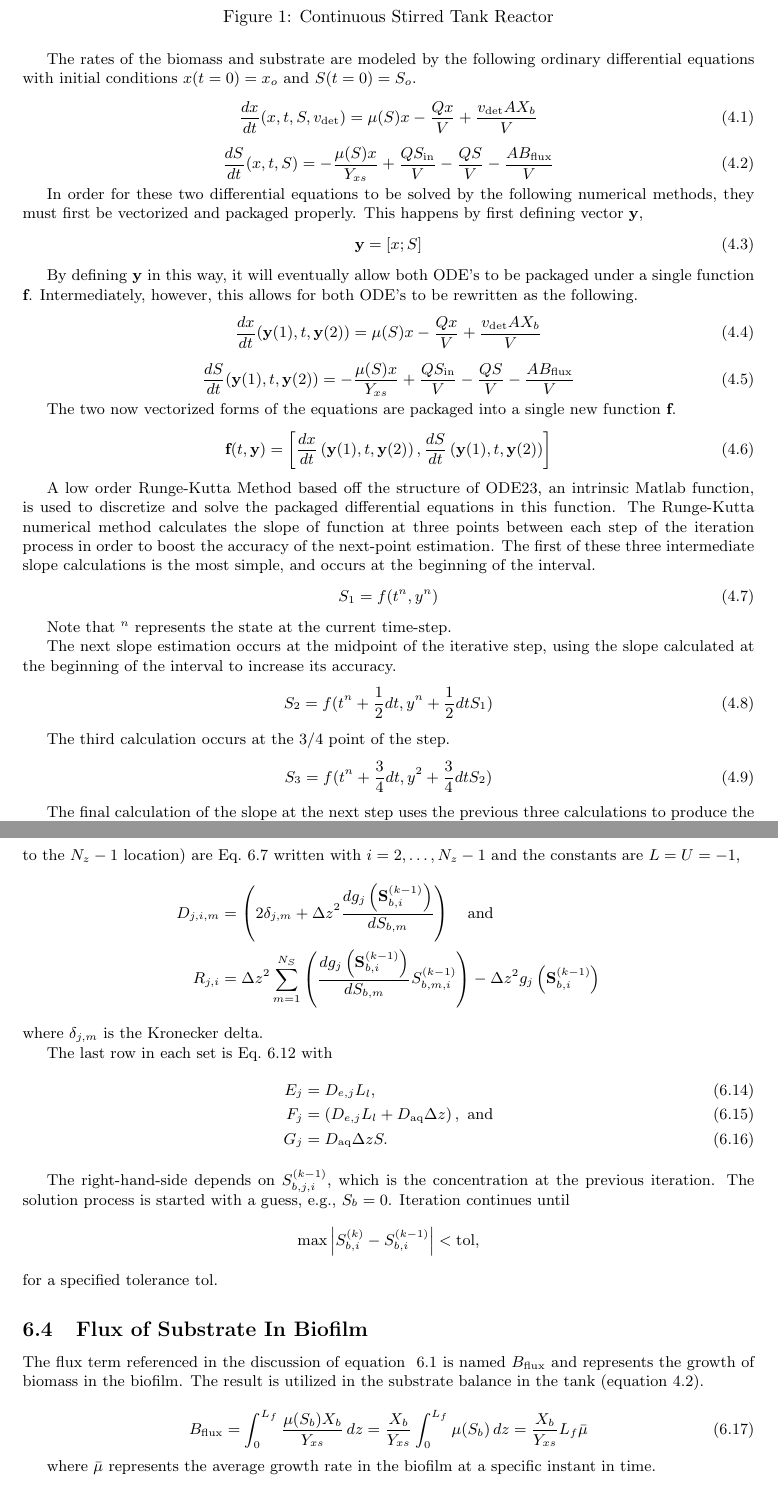
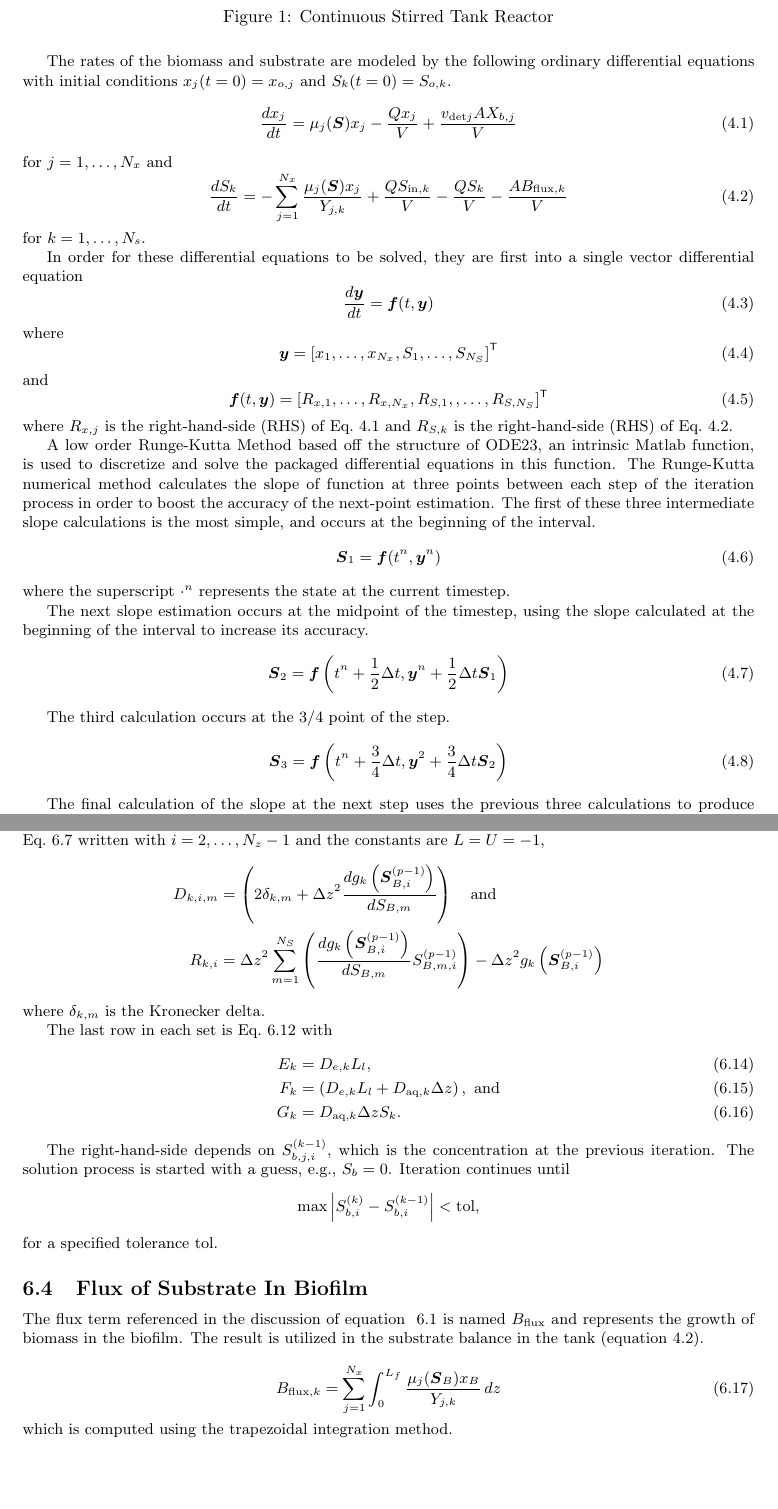
Before and after one commit to markowkes/BiofilmModel, a LaTeX document (Theory/Theory.tex): two parts of pages 3 and 8 of 15 before the commit and two parts of pages 3 and 7 of 14 after it, joined at a grey line, cut so that both start at the same text, the shorter picture padded with empty space. The pictures show the PDF file Theory/Theory.pdf that the author committed with the source.

Commit message:
Updated theory document for multiple species and substrates

```diff
--- a/Theory/Theory.tex
+++ b/Theory/Theory.tex
@@ -91,5 +95,5 @@ The environment is modeled in this function as a continuous stirred tank reactor
 \caption{Continuous Stirred Tank Reactor}
 \end{figure}
 
-The rates of the biomass and substrate are modeled by the following ordinary differential equations with initial conditions $x(t=0)=x_o$ and $S(t=0)=S_o$.
+The rates of the biomass and substrate are modeled by the following ordinary differential equations with initial conditions $x_j(t=0)=x_{o,j}$ and $S_k(t=0)=S_{o,k}$.
 \begin{equation} \label{eq: BiomassEquation}
@@ -97,47 +101,43 @@ The rates of the biomass and substrate are modeled by the following ordinary dif
 \end{equation}
+for $j=1,\dots,N_x$ and
 \begin{equation} \label{eq: SubstrateEquation}
-  \frac{dS}{dt}(x,t,S) = -\frac{\mu(S) x}{Y_{xs}} + \frac{Q S_{\mathrm{in}}}{V} - \frac{Q S}{V} - \frac{A B_{\mathrm{flux}}}{V}
+  \frac{dS_k}{dt} = -\sum_{j=1}^{N_x} \frac{\mu_j(\bm{S}) x_j}{Y_{j,k}} + \frac{Q S_{\mathrm{in},k}}{V} - \frac{Q S_k}{V} - \frac{A B_{\mathrm{flux},k}}{V}
 \end{equation}
+for $k=1,\dots,N_s$.
 
-In order for these two differential equations to be solved by the following numerical methods, they must first be vectorized and packaged properly. This happens by first defining vector \textbf{y},
+In order for these differential equations to be solved, they are first into a single vector differential equation
 \begin{equation}
-  \textbf{y} = [x;  S]
+  \frac{d \bm{y}}{dt} = \bm{f}(t,\bm{y})
 \end{equation}
-
-By defining \textbf{y} in this way, it will eventually allow both ODE's to be packaged under a single function \textbf{f}. Intermediately, however, this allows for both ODE's to be rewritten as the following.
-\begin{equation} \label{eq: BiomassEquationVectorized}
-  \frac{dx}{dt}(\textbf{y}(1),t,\textbf{y}(2)) = \mu(S) x - \frac{Q x}{V} + \frac{ v_{\mathrm{det}} A X_b}{V}
+where
+\begin{equation}
+  \bm{y} = [x_1,\dots,x_{N_x}, S_1,\dots,S_{N_S}]^\mathsf{T}
 \end{equation}
-\begin{equation} \label{eq: SubstrateEquationVectorized}
-  \frac{dS}{dt}(\textbf{y}(1),t,\textbf{y}(2)) = -\frac{\mu(S) x}{Y_{xs}} + \frac{Q S_{\mathrm{in}}}{V} - \frac{Q S}{V} - \frac{A B_{\mathrm{flux}}}{V}
+and
+\begin{equation} \label{eq: ODEpackagef}
+  \bm{f}(t,\bm{y}) =\left[ R_{x,1}, \dots, R_{x,N_x},  R_{S,1}, ,\dots, R_{S,N_S}\right]^\mathsf{T}
 \end{equation}
-
-The two now vectorized forms of the equations are packaged into a single new function \textbf{f}.
-\begin{equation} \label{eq: ODEpackagef}
-  \textbf{f}(t,\textbf{y}) = \left[\frac{dx}{dt}\left(\textbf{y}(1),t,\textbf{y}(2)\right) ,
-	      \frac{dS}{dt}\left(\textbf{y}(1),t,\textbf{y}(2)\right)\right]
-\end{equation}
+where $R_{x,j}$ is the right-hand-side (RHS) of Eq.~\ref{eq: BiomassEquation} and $R_{S,k}$ is the right-hand-side (RHS) of Eq.~\ref{eq: SubstrateEquation}.
 
 A low order Runge-Kutta Method based off the structure of ODE23, an intrinsic Matlab function, is used to discretize and solve the packaged differential equations in this function. The Runge-Kutta numerical method calculates the slope of function at three points between each step of the iteration process in order to boost the accuracy of the next-point estimation. The first of these three intermediate slope calculations is the most simple, and occurs at the beginning of the interval.
 \begin{equation} \label{eq: S_1}
-  S_1 = f(t^n,y^n)
+  \mathcal{\bm{S}}_1 = \bm{f}(t^n,\bm{y}^n)
 \end{equation}
+where the superscript $\cdot^n$ represents the state at the current timestep.
 
-Note that $^n$ represents the state at the current time-step.
-
-The next slope estimation occurs at the midpoint of the iterative step, using the slope calculated at the beginning of the interval to increase its accuracy.
+The next slope estimation occurs at the midpoint of the timestep, using the slope calculated at the beginning of the interval to increase its accuracy.
 \begin{equation} \label{eq: S_2}
-  S_2 = f(t^n + \frac{1}{2} dt,y^n + \frac{1}{2} dt S_1)
+  \mathcal{\bm{S}}_2 = \bm{f}\left(t^n + \frac{1}{2} \Delta t,\bm{y}^n + \frac{1}{2} \Delta t \mathcal{\bm{S}}_1\right)
 \end{equation}
 
 The third calculation occurs at the 3/4  point of the step.
 \begin{equation} \label{eq: S_3}
-  S_3 = f(t^n + \frac{3}{4} dt,y^2+\frac{3}{4} dt S_2)
+  \mathcal{\bm{S}}_3 = \bm{f}\left(t^n + \frac{3}{4} \Delta t,\bm{y}^2+\frac{3}{4} \Delta t \mathcal{\bm{S}}_2\right)
 \end{equation}
 
-The final calculation of the slope at the next step uses the previous three calculations to produce the most accurate estimation of the slope possible. Here $^{n+1}$ represents the state at the following time-step.
+The final calculation of the slope at the next step uses the previous three calculations to produce the most accurate estimation of the slope possible. Here the superscript $^{n+1}$ represents the state at the following time-step.
 \begin{equation} \label{eq: t_{new}}
-  t^{n+1} = t^n + dt
+  t^{n+1} = t^n + \Delta t
 \end{equation}
 
 \begin{equation} \label{eq: y_{new}}
@@ -145,12 +145,12 @@ The final calculation of the slope at the next step uses the previous three calc
 \end{equation}
 
 \begin{equation} \label{eq: S_4}
-  S_4 = f(t^{n+1},y^{n+1})
+  \bm{S}_4 = \bm{f}(t^{n+1},\bm{y}^{n+1})
 \end{equation}
 
 The final portion of each iterative step is to calculate the error of the step by comparing it to the Butcher Tableau coefficients produced by an adaptive Runge-Kutta Method.
 \begin{equation} \label{eq: errorfunction}
-  \mathrm{error} = \frac{1}{72} dt (-5 S_1 + 6 S_2 + 8 S_3 - 9 S_4)
+  \mathrm{\textbf{error}} = \frac{\Delta t}{72} \left(-5 \bm{S}_1 + 6 \bm{S}_2 + 8 \bm{S}_3 - 9 \bm{S}_4\right)
 \end{equation}
 
 This error term allows for each variable time step to be analyzed and adjusted according to its deviation from the standard time-step. This occurs by establishing thresholds for error which keep it from getting too big or too small as given for an arbitrary tolerance 'tol'.
@@ -164,5 +164,5 @@ When the time-step becomes too big, if $|$error$|$ $ \geq\ $ tol
 \begin{equation}
-  dt = \frac{1}{2} dt.
+  \Delta t = \frac{1}{2} \Delta t.
 \end{equation}
 
 This error term maintains the variable time-step within a reasonable range during the iteration process.
@@ -187,16 +191,14 @@ The final equation that may be used is an Inhibition Model.
 
-The Matlab $\mu$ function `mu.m' defines all these equations and allows for the desired growth rate to be called throughout the rest of the code when needed.
+The Matlab function in `mu.m' defines all these equations and allows for the desired growth rate to be called throughout the rest of the code when needed.
 
 
 \section{Biofilm Diffusion}
 Substrates that exist within the tank will diffuse into the biofilm. The general expression for the substrate gradient inside the biofilm is defined by
 
 \begin{equation} \label{eq:substrate gradient}
-\frac{dS_{b,j}}{dt} = {D_e}\frac{d^2S_{b,j}}{dz^2} - \frac{\mu_j(\mathbf{S}_b) X_b}{Y_{xs}},
+\frac{dS_{B,k}}{dt} = D_{e,k} \frac{d^2S_{B,k}}{dz^2} - \sum_{j=1}^{N_x}\frac{\mu_j(\bm{S}_B) x_{B,j}}{Y_{j,k}},
 \end{equation}
-
 where the first term on the right hand side of the expression represents the diffusion of substrate into the biofilm, and the second term on the right hand side represents the substrate used throughout the biofilm for growth (or the flux).
 
 By considering the substrate concentration to be in a pseudo steady state condition at each time-step considered equation~\ref {eq:substrate gradient} simplifies to
-
 \begin{equation} \label{eq:diffusion}
@@ -207,5 +209,5 @@ This differential equation is typically non-linear due the growth-rate $\mu$.
 \subsection{Discretization and Linearization}
 To solve it we use the direct, finite-difference method, which leads to the following discretized equation
 \begin{equation} \label{eq:diff_dis}
-  \frac{ S_{b,j,i-1} - 2 S_{b,j,i} + S_{b,j,i+1}}{dz^2} = \frac{\mu_j(\mathbf{S}_{b,i}) X_b}{Y_{xs} D_e},
+  \frac{ S_{B,k,i-1} - 2 S_{B,k,i} + S_{B,k,i+1}}{dz^2} = \sum_{j=1}^{N_x}\frac{\mu_j(\bm{S}_{B,i}) x_B}{Y_{j,k} D_{e,k}},
 \end{equation}
@@ -216,3 +218,3 @@ The iterations are denoted by a superscript, \ie, $S_{b,j}^{(k)}$.  With this no
 \begin{equation} \label{eq:diff_dis_iter}
-  \frac{ S_{b,j,i-1}^{(k)} - 2 S_{b,j,i}^{(k)} + S_{b,j,i+1}^{(k)}}{\Delta z^2} = \frac{\mu_j\left(\mathbf{S}_{b,i}^{(k)}\right) X_b}{Y_{xs} D_e} =  g_j\left(\mathbf{S}_{b,i}^{(k)}\right),
+  \frac{ S_{B,k,i-1}^{(p)} - 2 S_{B,k,i}^{(p)} + S_{B,k,i+1}^{(p)}}{\Delta z^2} = \sum_{j=1}^{N_x} \frac{\mu_j\left(\bm{S}_{B,i}^{(p)}\right) x_{B,j}}{Y_{j,k} D_{e,k}} =  g_k\left(\bm{S}_{B,i}^{(p)}\right),
 \end{equation}
@@ -220,10 +222,10 @@ where we have introduced $g_j$ as the right hand side of the equation.
 
-To linearize this equation, the Taylor series of $g$ is employed about the previous iteration $S_{b,i}^{(k-1)}$ which is
+To linearize this equation, the Taylor series of $g$ is employed about the previous iteration $S_{B,i}^{(p-1)}$ which is
 \begin{equation}\label{eq:TaylorSeries}
-  g_j\left(\mathbf{S}_{b,i}^{(k)}\right) =   g_j\left(\mathbf{S}_{b,i}^{(k-1)}\right) + \sum_{m=1}^{N_S} \left( S_{b,m,i}^{(k)} - S_{b,m,i}^{(k-1)}\right) \frac{d g_j\left(\mathbf{S}_{b,i}^{(k-1)}\right)}{d S_{b,m}} + H.O.T.
+  g_k\left(\bm{S}_{B,i}^{(p)}\right) =   g_k\left(\bm{S}_{B,i}^{(p-1)}\right) + \sum_{m=1}^{N_S} \left( S_{B,m,i}^{(p)} - S_{B,m,i}^{(p-1)}\right) \frac{d g_k\left(\bm{S}_{B,i}^{(p-1)}\right)}{d S_{B,m}} + H.O.T.
 \end{equation}
 
 Combining Equations.~\ref{eq:diff_dis_iter} and~\ref{eq:TaylorSeries} and keeping only the linear terms in the Taylor series leads to
 \begin{equation} \label{eq:diff_linear}
-  \frac{ S_{b,j,i-1}^{(k)} - 2 S_{b,j,i}^{(k)} + S_{b,j,i+1}^{(k)}}{\Delta z^2} =  g_j\left(\mathbf{S}_{b,i}^{(k-1)}\right) + \sum_{m=1}^{N_S} \left( S_{b,m,i}^{(k)} - S_{b,m,i}^{(k-1)}\right)  \frac{d g_j\left(\mathbf{S}_{b,i}^{(k-1)}\right)}{d S_{b,m}}
+  \frac{ S_{B,k,i-1}^{(p)} - 2 S_{B,k,i}^{(p)} + S_{B,k,i+1}^{(p)}}{\Delta z^2} = g_k\left(\bm{S}_{B,i}^{(p-1)}\right) + \sum_{m=1}^{N_S} \left( S_{B,m,i}^{(p)} - S_{B,m,i}^{(p-1)}\right)  \frac{d g_k\left(\bm{S}_{B,i}^{(p-1)}\right)}{d S_{B,m}}
 \end{equation}
@@ -231,9 +233,9 @@ which is linear with-respect-to $S_{b,j,i}^{(k)}$ for $j=1,\dots,N_S$ and can be
 \begin{equation}
   \label{eq:diff_final}
   \begin{split}
-    -S_{b,j,i-1}^{(k)} + 2 S_{b,i}^{(k)} - S_{b,j,i+1}^{(k)}
-    &+  \Delta z^2\sum_{m=1}^{N_S} \left( \frac{d g_j\left(\mathbf{S}_{b,i}^{(k-1)}\right)}{d S_{b,m}}  S_{b,m,i}^{(k  )}\right)\\
-    &=  \Delta z^2\sum_{m=1}^{N_S} \left( \frac{d g_j\left(\mathbf{S}_{b,i}^{(k-1)}\right)}{d S_{b,m}}  S_{b,m,i}^{(k-1)}\right) - \Delta z^2 g_j\left(\mathbf{S}_{b,i}^{(k-1)}\right) .
+    -S_{B,k,i-1}^{(p)} + 2 S_{B,k,i}^{(p)} - S_{B,k,i+1}^{(p)}
+    &+  \Delta z^2\sum_{m=1}^{N_S} \left( \frac{d g_k\left(\bm{S}_{B,i}^{(p-1)}\right)}{d S_{B,m}}  S_{B,m,i}^{(p  )}\right)\\
+    &=  \Delta z^2\sum_{m=1}^{N_S} \left( \frac{d g_k\left(\bm{S}_{B,i}^{(p-1)}\right)}{d S_{B,m}}  S_{B,m,i}^{(p-1)}\right) - \Delta z^2 g_k\left(\bm{S}_{B,i}^{(p-1)}\right) .
   \end{split}
 \end{equation}
 
@@ -241,10 +243,9 @@ The derivatives $\frac{d g_j\left(\mathbf{S}_{b,i}^{(k)}\right)}{d S_{b,m}}$  fo
 \begin{equation}
   \label{eq:dgds}
-  \frac{d g_j\left(\mathbf{S}_{b,i}^{(k)}\right)}{d S_{b,m}} = \frac{g_j\left(\mathbf{S}_{b,m,i}^+\right) - g_j\left(\mathbf{S}_{b,m,i}^{-}\right)}{ dS},
+  \frac{d g_k\left(\bm{S}_{B,i}^{(p-1)}\right)}{d S_{B,m}} = \frac{g_k\left(\bm{S}_{B,m,i}^+\right) - g_k\left(\bm{S}_{B,m,i}^{-}\right)}{ dS},
 \end{equation}
 where
-\begin{align*}
-  \mathbf{S}_{b,m,i}^+&=\mathbf{S}_{b,i}^{(k-1)}+ \Delta \left[\delta_{1,m},\delta_{2,m},\dots,\delta_{N_S,m}\right]^\mathsf{T} \text{\quad and} \\
-  \mathrbf{S}_{b,m,i}^-&=\max\left\{0, \mathbf{S}_{b,i}^{(k-1)}- \Delta\left[\delta_{1,m},\delta_{2,m},\dots,\delta_{N_S,m}\right]^\mathsf{T}\right\}
-\end{align*}
-where $\Delta=1\times 10^{-3}$ is an specified constant, $\delta_{j,m}$ is the Kronecker delta, and $dS = S_{b,i}^+ - S_{b,i}^-$.  The maximum on $S_{b,i}^-$ ensures the concentration remains non-negative.
+\begin{alignat*}{3}
+  \bm{S}_{B,m,i}^+&=              &&\bm{S}_{B,i}^{(p-1)}+ \Delta \left[\delta_{1,m},\delta_{2,m},\dots,\delta_{N_S,m}\right]^\mathsf{T} \text{\quad and} \\
+  \bm{S}_{B,m,i}^-&=\max\left\{0, &&\bm{S}_{B,i}^{(p-1)}- \Delta\left[\delta_{1,m},\delta_{2,m},\dots,\delta_{N_S,m}\right]^\mathsf{T}\right\}
+\end{alignat*}
@@ -254,11 +256,11 @@ Eq.~\ref{eq:diff_final} for $i=2,3,\dots,N_z-1$ and $j=1,2,\dots,N_S$ provides $
 \begin{equation}
   \label{eq:BC1}
-  \left.\frac{d S_{b,j}}{dz}\right|_{z=0}= \frac{S_{b,j,2} - S_{b,j,1}}{\Delta z} =0,
+  \left.\frac{d S_{B,k}}{dz}\right|_{z=0}= \frac{S_{B,k,2} - S_{B,k,1}}{\Delta z} =0,
 \end{equation}
-for $j=1,2,\dots,N_S$.
+for $k=1,2,\dots,N_S$.
 
-At the top of the biofilm the substrate is diffusing from the tank into the biofilm.  Depending on the conditions in the tank, \eg, how well it is mixed, the flux of substrate into the biofilm may be controlled by the diffusion through the liquid in the tank.  This leads to a flux-matching condition that can be written as
+At the top of the biofilm the substrate is diffusing from the tank into (or out of) the biofilm.  Depending on the conditions in the tank, \eg, how well it is mixed, the flux of substrate into the biofilm may be controlled by the diffusion through the liquid in the tank.  This leads to a flux-matching condition that can be written as
 \begin{equation}
   \label{eq:BC2}
-  D_{e,j} \left.\frac{d S_{b,j}}{dz}\right|_{z=L_f} = D_{\mathrm{aq},j} \frac{S_j - S_{b,j}(L_f)}{L_L}.
+  D_{e,k} \left.\frac{d S_{B,k}}{dz}\right|_{z=L_f} = D_{\mathrm{aq},k} \frac{S_k - S_{B,k}(L_f)}{L_L}.
 \end{equation}
@@ -266,9 +268,9 @@ for $j=1,2,\dots,N_S$, where a simple diffusion model through the liquid has bee
 \begin{equation}
   \label{eq:BC2_dis}
-  D_{e,j} \frac{S_{b,j,N_z} - S_{b,j,N_z-1}}{\Delta z} = D_{\mathrm{aq},j} \frac{S_j - S_{b,j,N_z}}{L_L}.
+  D_{e,k} \frac{S_{B,k,N_z} - S_{B,k,N_z-1}}{\Delta z} = D_{\mathrm{aq},k} \frac{S_k - S_{B,k,N_z}}{L_L}.
 \end{equation}
 Rearranging leads to
 \begin{equation}
   \label{eq:BC2_dis2}
-  \left(D_{e,j} L_l + D_{\mathrm{aq},j} \Delta z\right) S_{b,j,N_z} - D_{e,j} L_l S_{b,j,N_z-1} = D_{\mathrm{aq},j} \Delta z S_j
+  \left(D_{e,k} L_l + D_{\mathrm{aq},k} \Delta z\right) S_{B,k,N_z} - D_{e,k} L_l S_{B,k,N_z-1} = D_{\mathrm{aq},k} \Delta z S_k
 \end{equation}
@@ -285,4 +287,5 @@ The $N_z\times N_s$ equations are solved by iteratively solving for $S_{b,j,i}^{
 \begin{equation}
+  \small
   \label{eq:system}
   \renewcommand*{\arraystretch}{1.5}
   \setcounter{MaxMatrixCols}{20}
@@ -349,14 +353,14 @@ The second through fourth row (corresponding to the $N_z-1$ location) are Eq.~\r
 \begin{align*}
-  D_{j,i,m}&=\left( 2 \delta_{j,m} +\Delta z^2\frac{d g_j\left(\mathbf{S}_{b,i}^{(k-1)}\right)}{d S_{b,m}}\right)\text{\quad and}\\
-  R_{j,i}   &= \Delta z^2\sum_{m=1}^{N_S} \left( \frac{d g_j\left(\mathbf{S}_{b,i}^{(k-1)}\right)}{d S_{b,m}}  S_{b,m,i}^{(k-1)}\right) - \Delta z^2 g_j\left(\mathbf{S}_{b,i}^{(k-1)}\right)
+  D_{k,i,m}&=\left( 2 \delta_{k,m} +\Delta z^2\frac{d g_k\left(\bm{S}_{B,i}^{(p-1)}\right)}{d S_{B,m}}\right)\text{\quad and}\\
+  R_{k,i}   &= \Delta z^2\sum_{m=1}^{N_S} \left( \frac{d g_k\left(\bm{S}_{B,i}^{(p-1)}\right)}{d S_{B,m}}  S_{B,m,i}^{(p-1)}\right) - \Delta z^2 g_k\left(\bm                          {S}_{B,i}^{(p-1)}\right)
 \end{align*}
-where $\delta_{j,m}$ is the Kronecker delta.
+where $\delta_{k,m}$ is the Kronecker delta.
 
 The last row in each set is Eq.~\ref{eq:BC2_dis2} with
 \begin{align}
-  E_j&=D_{e,j} L_l,\\
-  F_j&=\left(D_{e,j} L_l + D_{\mathrm{aq}} \Delta z\right),\text{ and}\\
-  G_j&=D_{\mathrm{aq}} \Delta z S.
+  E_k&=D_{e,k} L_l,\\
+  F_k&=\left(D_{e,k} L_l + D_{\mathrm{aq},k} \Delta z\right),\text{ and}\\
+  G_k&=D_{\mathrm{aq},k} \Delta z S_k.
 \end{align}
 
 The right-hand-side depends on $S_{b,j,i}^{(k-1)}$, which is the concentration at the previous iteration.  The solution process is started with a guess, e.g., $S_b=0$. Iteration continues until
@@ -369,12 +373,12 @@ for a specified tolerance $\mathrm{tol}$.
 The flux term referenced in the discussion of equation ~\ref{eq:substrate gradient} is named $B_\mathrm{flux}$ and represents the growth of biomass in the biofilm. The result is utilized in the substrate balance in the tank (equation~\ref{eq: SubstrateEquation}).
 
 \begin{equation} \label{eq:Bflux}
-  B_\mathrm{flux} = \int_0^{L_f} \frac{\mu(S_b) X_b}{Y_{xs}} \, dz = \frac{ X_b}{Y_{xs}}\int_0^{L_f} \mu(S_b) \, dz = \frac{ X_b}{Y_{xs}} L_f \bar{\mu}
+  B_{\mathrm{flux},k} = \sum_{j=1}^{N_x} \int_0^{L_f} \frac{\mu_j(\bm{S}_B) x_B}{Y_{j,k}} \, dz %= \frac{ X_b}{Y_{xs}} L_f \bar{\mu}
 \end{equation}
+which is computed using the trapezoidal integration method.
+%where $\bar{\mu}$ represents the average growth rate in the biofilm at a specific instant in time.
 
-where $\bar{\mu}$ represents the average growth rate in the biofilm at a specific instant in time.
-
-\section{Biofilm Thickness}
+\section{Biofilm Thickness}\textcolor{red}{Need to think about this for multiple species and substrates}
 With the current time-step's substrate concentrations throughout the biofilm and thickness computed, the next time-step's thickness of the biofilm may now be computed by solving the first order differential equation
 
 \begin{equation}
```
Also changed, not shown: Theory/Theory.pdf, Theory/Theory.tex (86 more changed lines).
